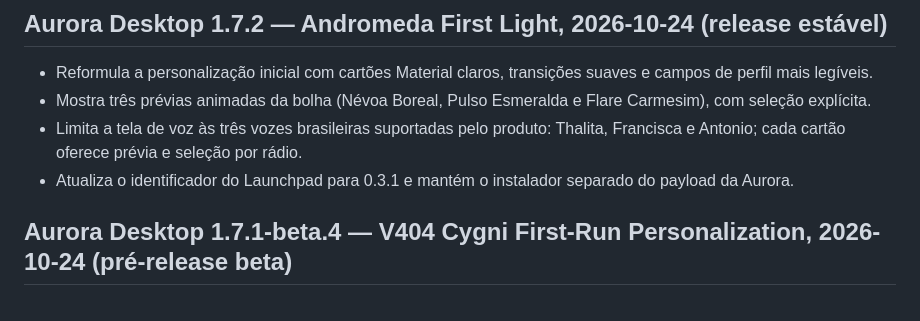
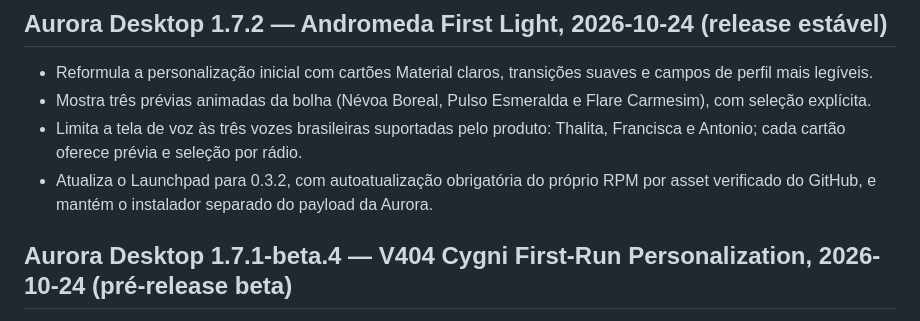
Before and after one commit to Nylofofin/Aurora, a Markdown page: CHANGELOG.md, the part around the change. Rendered like a GitHub page.

```diff
--- a/CHANGELOG.md
+++ b/CHANGELOG.md
@@ -15,7 +15,7 @@
 - Reformula a personalização inicial com cartões Material claros, transições suaves e campos de perfil mais legíveis.
 - Mostra três prévias animadas da bolha (Névoa Boreal, Pulso Esmeralda e Flare Carmesim), com seleção explícita.
 - Limita a tela de voz às três vozes brasileiras suportadas pelo produto: Thalita, Francisca e Antonio; cada cartão oferece prévia e seleção por rádio.
-- Atualiza o identificador do Launchpad para 0.3.1 e mantém o instalador separado do payload da Aurora.
+- Atualiza o Launchpad para 0.3.2, com autoatualização obrigatória do próprio RPM por asset verificado do GitHub, e mantém o instalador separado do payload da Aurora.
 
 ## Aurora Desktop 1.7.1-beta.4 — V404 Cygni First-Run Personalization, 2026-10-24 (pré-release beta)
 
```
Also changed, not shown: README.md (+3 -3 lines), packaging/rpm/README.md (+3 -1 lines).
